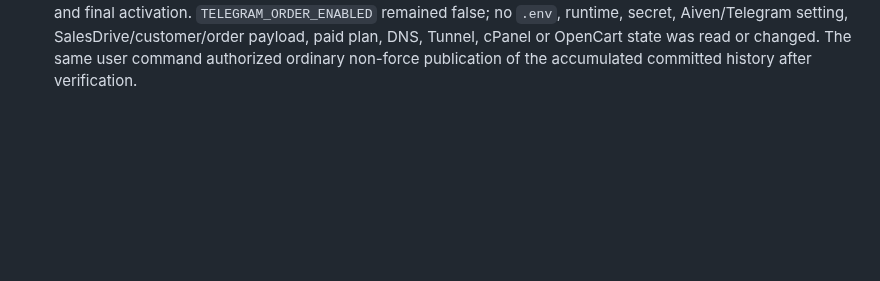
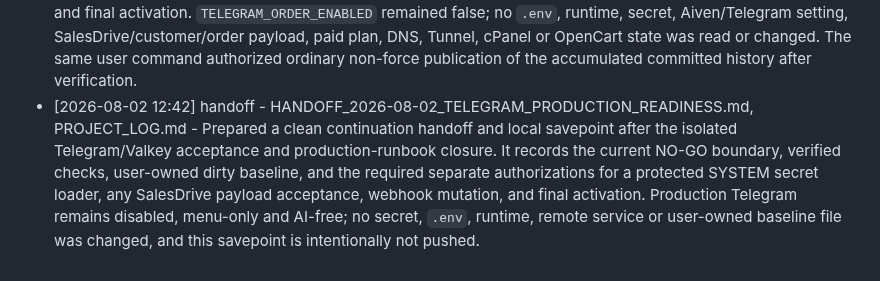
Before and after one commit to roman4ik1985/ai-advisor, a Markdown page: PROJECT_LOG.md, the part around the change. GitHub-like rendering; blank space fills up the shorter version.

Commit message:
Prepare Telegram production readiness handoff

```diff
--- a/PROJECT_LOG.md
+++ b/PROJECT_LOG.md
@@ -218,3 +218,4 @@
 - [2026-08-02 11:20] implementation - modules\AgentOS\Private\Execution.ps1, tests\AgentOS.Tests.ps1, RELEASE-MANIFEST.json, PROJECT_LOG.md - Replaced the fixed 30-second verification-command limit with a bounded 120-second default and an explicitly range-validated test override. Added focused evidence that the default is retained and a deliberately sleeping command is terminated at the requested one-second bound; focused Pester passed 20/20. Regenerated the canonical 34-file normalized release manifest, then the previously blocked `frontend-fast` profile completed successfully with all 220 source tests passing. No runtime, `.env`, secret, Telegram/Aiven setting, SalesDrive/customer/order payload, paid plan or unrelated user-owned file was changed.
 - [2026-08-02 11:46] query - Git/Agent OS state, F:\Services\AI Advisor P3P4 runtime profile, local/public health, Telegram readiness docs, PROJECT_LOG.md - Rechecked the post-acceptance state before recommending the next contour. Local `main` was four commits ahead of `origin/main`, no Agent OS task was active, the exact P3P4 runtime dry-run reported zero changed files, and local plus public health returned HTTP 200. Isolated Telegram/Valkey transport acceptance is closed, while production Telegram configuration, manager chat, any separately authorized SalesDrive acceptance and feature activation remain intentionally pending with `TELEGRAM_ORDER_ENABLED=false`. Recommended publishing the four committed savepoints first and keeping production disabled; no runtime, `.env`, secret, Aiven/Telegram setting, customer/order payload, paid plan or remote state was changed.
 - [2026-08-02 12:05] implementation - docs\ai-advisor-telegram-production-activation-runbook.md, docs\ai-advisor-telegram-order-transport-source-acceptance.md, README.md, PROJECT_LOG.md - Added the canonical secret-safe production activation and rollback runbook after the operator selected the full recommended scope. The runbook records the current NO-GO decision: the SYSTEM API task has no approved protected secret-loader and production runtime immediately requires configured SalesDrive ownership/provisioning access when enabled. It defines boolean/code-only preflight, TLS Valkey and manager gates, explicit Telegram webhook approval with secret-token validation, fixed menu-only/AI-free canary, immediate disable-first rollback and separate authorization for SalesDrive payload access, webhook mutation and final activation. `TELEGRAM_ORDER_ENABLED` remained false; no `.env`, runtime, secret, Aiven/Telegram setting, SalesDrive/customer/order payload, paid plan, DNS, Tunnel, cPanel or OpenCart state was read or changed. The same user command authorized ordinary non-force publication of the accumulated committed history after verification.
+- [2026-08-02 12:42] handoff - HANDOFF_2026-08-02_TELEGRAM_PRODUCTION_READINESS.md, PROJECT_LOG.md - Prepared a clean continuation handoff and local savepoint after the isolated Telegram/Valkey acceptance and production-runbook closure. It records the current NO-GO boundary, verified checks, user-owned dirty baseline, and the required separate authorizations for a protected SYSTEM secret loader, any SalesDrive payload acceptance, webhook mutation, and final activation. Production Telegram remains disabled, menu-only and AI-free; no secret, `.env`, runtime, remote service or user-owned baseline file was changed, and this savepoint is intentionally not pushed.
```
Also changed, not shown: HANDOFF_2026-08-02_TELEGRAM_PRODUCTION_READINESS.md (added, +43 -0 lines).
